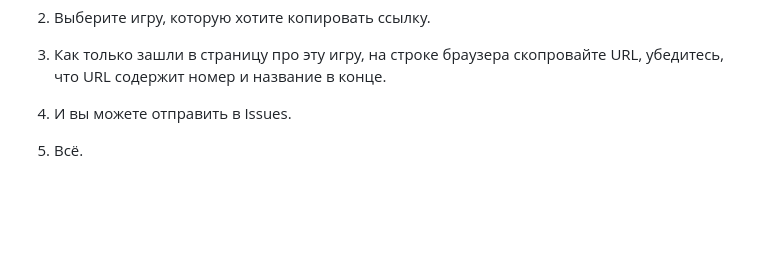
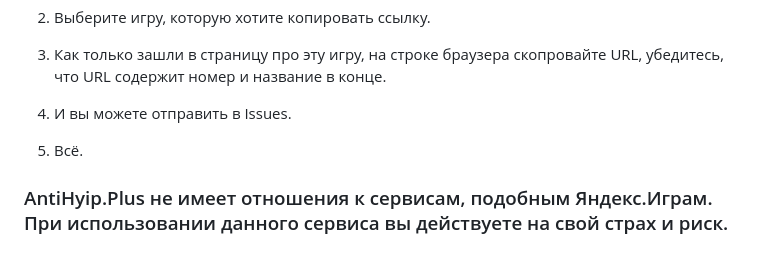
Before and after one commit to BK782/antihyip_plus, a Markdown page: README.md, the part around the change. GitHub-like rendering; blank space fills up the shorter version.

```diff
--- a/README.md
+++ b/README.md
@@ -56,3 +56,5 @@
 4. И вы можете отправить в Issues.
 
 5. Всё.
+
+### AntiHyip.Plus не имеет отношения к сервисам, подобным Яндекс.Играм. При использовании данного сервиса вы действуете на свой страх и риск.
```
